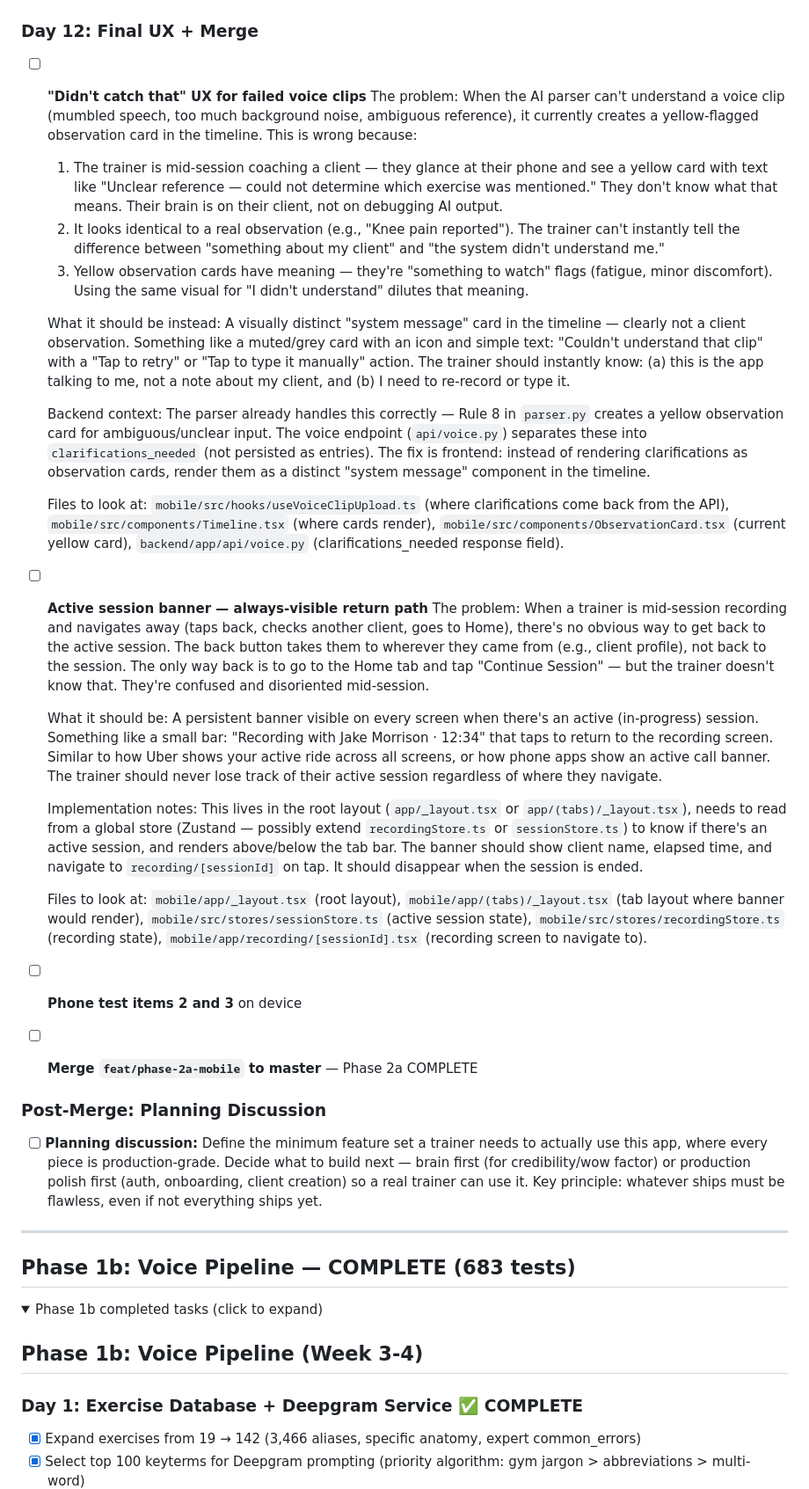
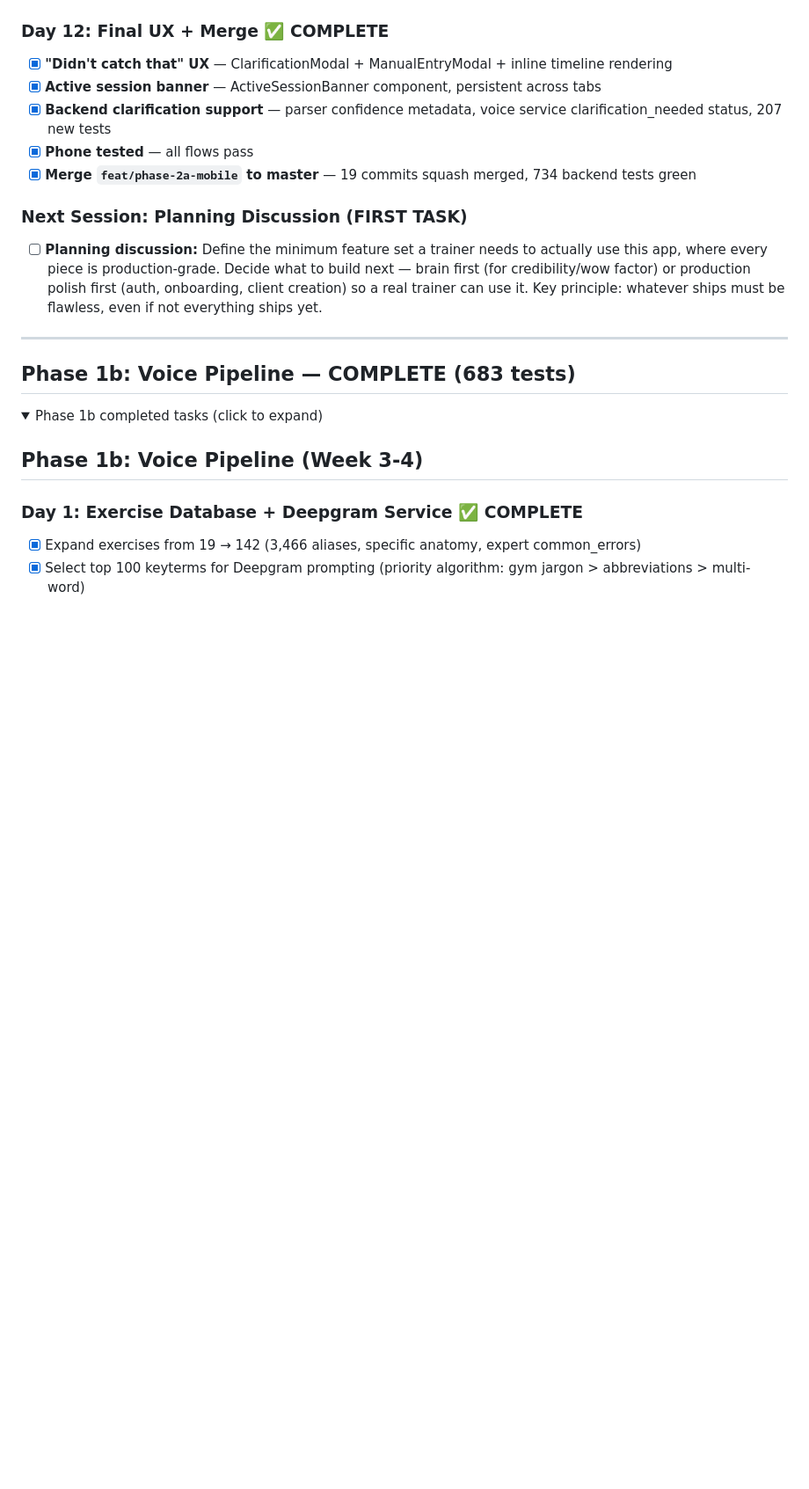
Before and after one commit to pranavjain20/SuperTrainer, a Markdown page: tasks/todo.md, the part around the change. Shown at 88% size. Drawn GitHub-style; folded sections open; blank space fills up the shorter version.

Commit message:
Phase 2a close-out — STATUS.md + todo.md updated
Phase 2a marked COMPLETE in both files. Day 12 items checked off
(active session banner, clarification UX, voice pipeline refinements,
squash merge). Next action: planning discussion for next phase.

```diff
--- a/tasks/todo.md
+++ b/tasks/todo.md
@@ -89,33 +89,15 @@
 - [x] Phone testing checklist (10 core flows + 5 edge cases) — Day 11, all passed
 - [x] Fix anything that fails — 12 UX fixes applied live
 
-### Day 12: Final UX + Merge
+### Day 12: Final UX + Merge ✅ COMPLETE
 
-- [ ] **"Didn't catch that" UX for failed voice clips**
-  The problem: When the AI parser can't understand a voice clip (mumbled speech, too much background noise, ambiguous reference), it currently creates a yellow-flagged observation card in the timeline. This is wrong because:
-  1. The trainer is mid-session coaching a client — they glance at their phone and see a yellow card with text like "Unclear reference — could not determine which exercise was mentioned." They don't know what that means. Their brain is on their client, not on debugging AI output.
-  2. It looks identical to a real observation (e.g., "Knee pain reported"). The trainer can't instantly tell the difference between "something about my client" and "the system didn't understand me."
-  3. Yellow observation cards have meaning — they're "something to watch" flags (fatigue, minor discomfort). Using the same visual for "I didn't understand" dilutes that meaning.
+- [x] **"Didn't catch that" UX** — ClarificationModal + ManualEntryModal + inline timeline rendering
+- [x] **Active session banner** — ActiveSessionBanner component, persistent across tabs
+- [x] **Backend clarification support** — parser confidence metadata, voice service clarification_needed status, 207 new tests
+- [x] **Phone tested** — all flows pass
+- [x] **Merge `feat/phase-2a-mobile` to master** — 19 commits squash merged, 734 backend tests green
 
-  What it should be instead: A visually distinct "system message" card in the timeline — clearly not a client observation. Something like a muted/grey card with an icon and simple text: "Couldn't understand that clip" with a "Tap to retry" or "Tap to type it manually" action. The trainer should instantly know: (a) this is the app talking to me, not a note about my client, and (b) I need to re-record or type it.
-
-  Backend context: The parser already handles this correctly — Rule 8 in `parser.py` creates a yellow observation card for ambiguous/unclear input. The voice endpoint (`api/voice.py`) separates these into `clarifications_needed` (not persisted as entries). The fix is frontend: instead of rendering clarifications as observation cards, render them as a distinct "system message" component in the timeline.
-
-  Files to look at: `mobile/src/hooks/useVoiceClipUpload.ts` (where clarifications come back from the API), `mobile/src/components/Timeline.tsx` (where cards render), `mobile/src/components/ObservationCard.tsx` (current yellow card), `backend/app/api/voice.py` (clarifications_needed response field).
-
-- [ ] **Active session banner — always-visible return path**
-  The problem: When a trainer is mid-session recording and navigates away (taps back, checks another client, goes to Home), there's no obvious way to get back to the active session. The back button takes them to wherever they came from (e.g., client profile), not back to the session. The only way back is to go to the Home tab and tap "Continue Session" — but the trainer doesn't know that. They're confused and disoriented mid-session.
-
-  What it should be: A persistent banner visible on every screen when there's an active (in-progress) session. Something like a small bar: "Recording with Jake Morrison · 12:34" that taps to return to the recording screen. Similar to how Uber shows your active ride across all screens, or how phone apps show an active call banner. The trainer should never lose track of their active session regardless of where they navigate.
-
-  Implementation notes: This lives in the root layout (`app/_layout.tsx` or `app/(tabs)/_layout.tsx`), needs to read from a global store (Zustand — possibly extend `recordingStore.ts` or `sessionStore.ts`) to know if there's an active session, and renders above/below the tab bar. The banner should show client name, elapsed time, and navigate to `recording/[sessionId]` on tap. It should disappear when the session is ended.
-
-  Files to look at: `mobile/app/_layout.tsx` (root layout), `mobile/app/(tabs)/_layout.tsx` (tab layout where banner would render), `mobile/src/stores/sessionStore.ts` (active session state), `mobile/src/stores/recordingStore.ts` (recording state), `mobile/app/recording/[sessionId].tsx` (recording screen to navigate to).
-
-- [ ] **Phone test items 2 and 3** on device
-- [ ] **Merge `feat/phase-2a-mobile` to master** — Phase 2a COMPLETE
-
-### Post-Merge: Planning Discussion
+### Next Session: Planning Discussion (FIRST TASK)
 
 - [ ] **Planning discussion:** Define the minimum feature set a trainer needs to actually use this app, where every piece is production-grade. Decide what to build next — brain first (for credibility/wow factor) or production polish first (auth, onboarding, client creation) so a real trainer can use it. Key principle: whatever ships must be flawless, even if not everything ships yet.
 
```
Also changed, not shown: STATUS.md (+12 -7 lines).
